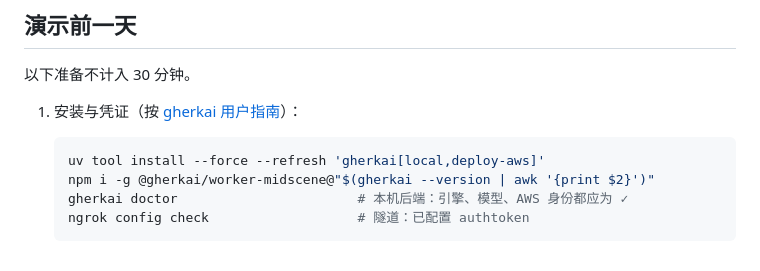
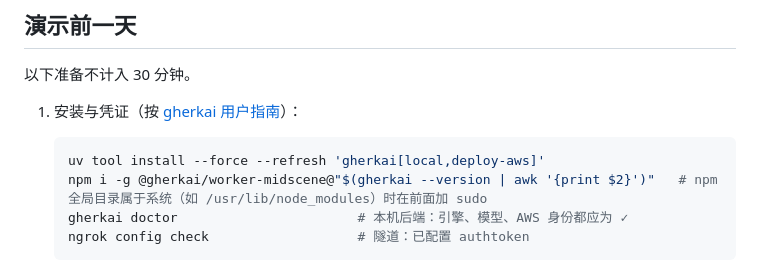
Before and after one commit to zhiyanliu/gherkai-webapp-demo, a Markdown page: docs/demo-runbook.md, the part around the change. Drawn GitHub-style.

Commit message:
runbook：Midscene worker 全局安装命令注明系统级 npm 目录需要 sudo

````diff
--- a/docs/demo-runbook.md
+++ b/docs/demo-runbook.md
@@ -36,7 +36,7 @@ gantt
 
    ```bash
    uv tool install --force --refresh 'gherkai[local,deploy-aws]'
-   npm i -g @gherkai/worker-midscene@"$(gherkai --version | awk '{print $2}')"
+   npm i -g @gherkai/worker-midscene@"$(gherkai --version | awk '{print $2}')"   # npm 全局目录属于系统（如 /usr/lib/node_modules）时在前面加 sudo
    gherkai doctor                       # 本机后端：引擎、模型、AWS 身份都应为 ✓
    ngrok config check                   # 隧道：已配置 authtoken
    ```
````
